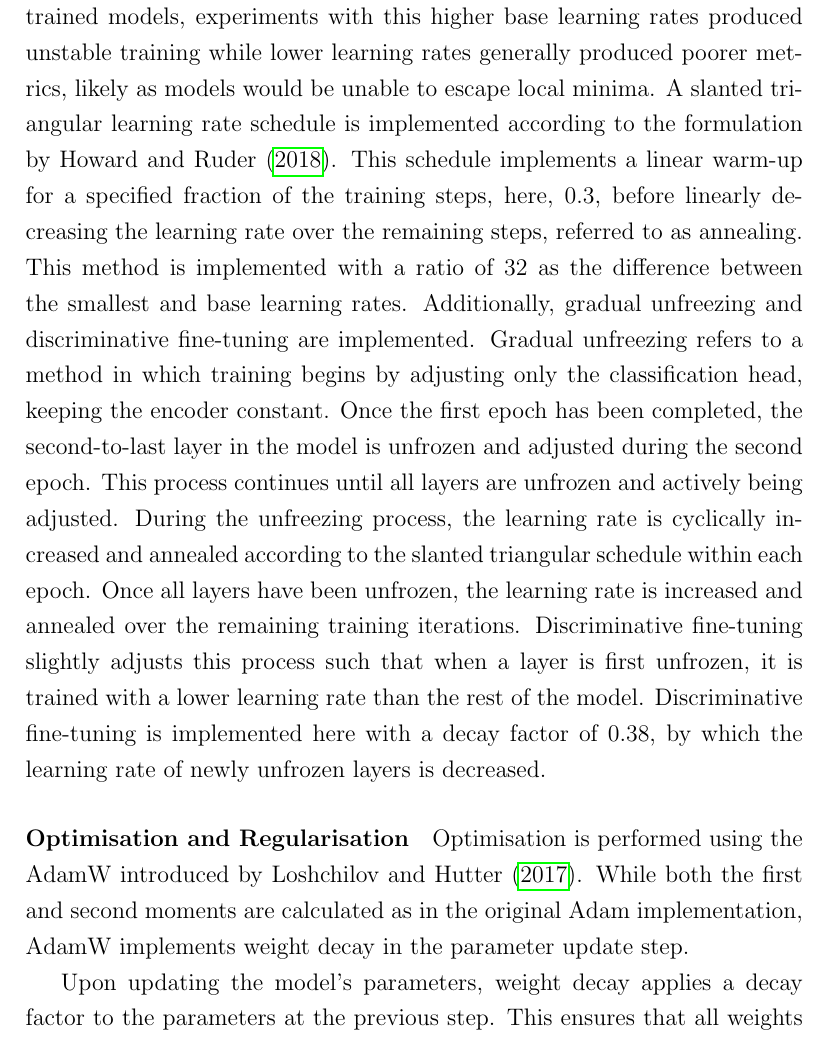
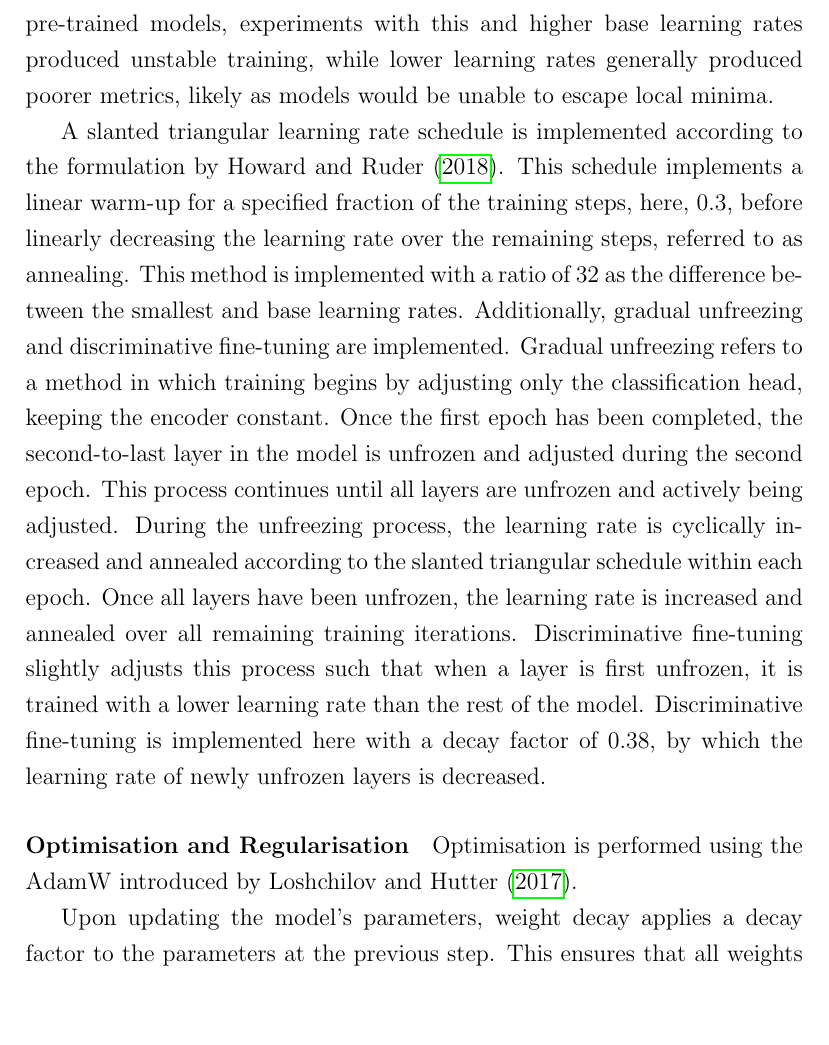
Before and after one commit to Fred-Bred/SDS-thesis, a LaTeX thesis (TeX/main.tex): part of page 54 of 81, cut so that both start at the same text, the shorter picture padded with empty space. Compiled offline with pdfLaTeX.

Commit message:
Update learning rate schedule and weight decay in main.tex

```diff
--- a/TeX/main.tex
+++ b/TeX/main.tex
@@ -655,7 +655,8 @@ where $y$ is a vector one-hot encoding the true label and $z$ is the vector of l
 
 \paragraph*{Learning Rate Schedule}
 Following experiments, a base learning rate of 1e-5 was selected.
-While a learning rate of 5e-5 was found by Sun et al. \citeyear{Sun2020} to work well for text classification tasks with similar types of pre-trained models, experiments with this higher base learning rates produced unstable training while lower learning rates generally produced poorer metrics, likely as models would be unable to escape local minima.
+While a learning rate of 5e-5 was found by Sun et al. \citeyear{Sun2020} to work well for text classification tasks with similar types of pre-trained models, experiments with this and higher base learning rates produced unstable training, while lower learning rates generally produced poorer metrics, likely as models would be unable to escape local minima.
+
 A slanted triangular learning rate schedule is implemented according to the formulation by Howard and Ruder \citeyear{Howard2018}.
 This schedule implements a linear warm-up for a specified fraction of the training steps, here, 0.3, before linearly decreasing the learning rate over the remaining steps, referred to as annealing.
 This method is implemented with a ratio of 32 as the difference between the smallest and base learning rates.
@@ -664,7 +665,7 @@ Gradual unfreezing refers to a method in which training begins by adjusting only
 Once the first epoch has been completed, the second-to-last layer in the model is unfrozen and adjusted during the second epoch.
 This process continues until all layers are unfrozen and actively being adjusted.
 During the unfreezing process, the learning rate is cyclically increased and annealed according to the slanted triangular schedule within each epoch.
-Once all layers have been unfrozen, the learning rate is increased and annealed over the remaining training iterations.
+Once all layers have been unfrozen, the learning rate is increased and annealed over all remaining training iterations.
 Discriminative fine-tuning slightly adjusts this process such that when a layer is first unfrozen, it is trained with a lower learning rate than the rest of the model.
 Discriminative fine-tuning is implemented here with a decay factor of 0.38, by which the learning rate of newly unfrozen layers is decreased.
 
@@ -681,7 +682,7 @@ Discriminative fine-tuning is implemented here with a decay factor of 0.38, by w
 
 \paragraph*{Optimisation and Regularisation}
 Optimisation is performed using the AdamW introduced by Loshchilov and Hutter \citeyear{AdamW}.
-While both the first and second moments are calculated as in the original Adam implementation, AdamW implements weight decay in the parameter update step.
+% Consider describing this using HuggingChat chat titled Learning rate.
 
 Upon updating the model's parameters, weight decay applies a decay factor to the parameters at the previous step.
 This ensures that all weights are gradually decreased unless explicitly updated, effectively regularising the model.
```
